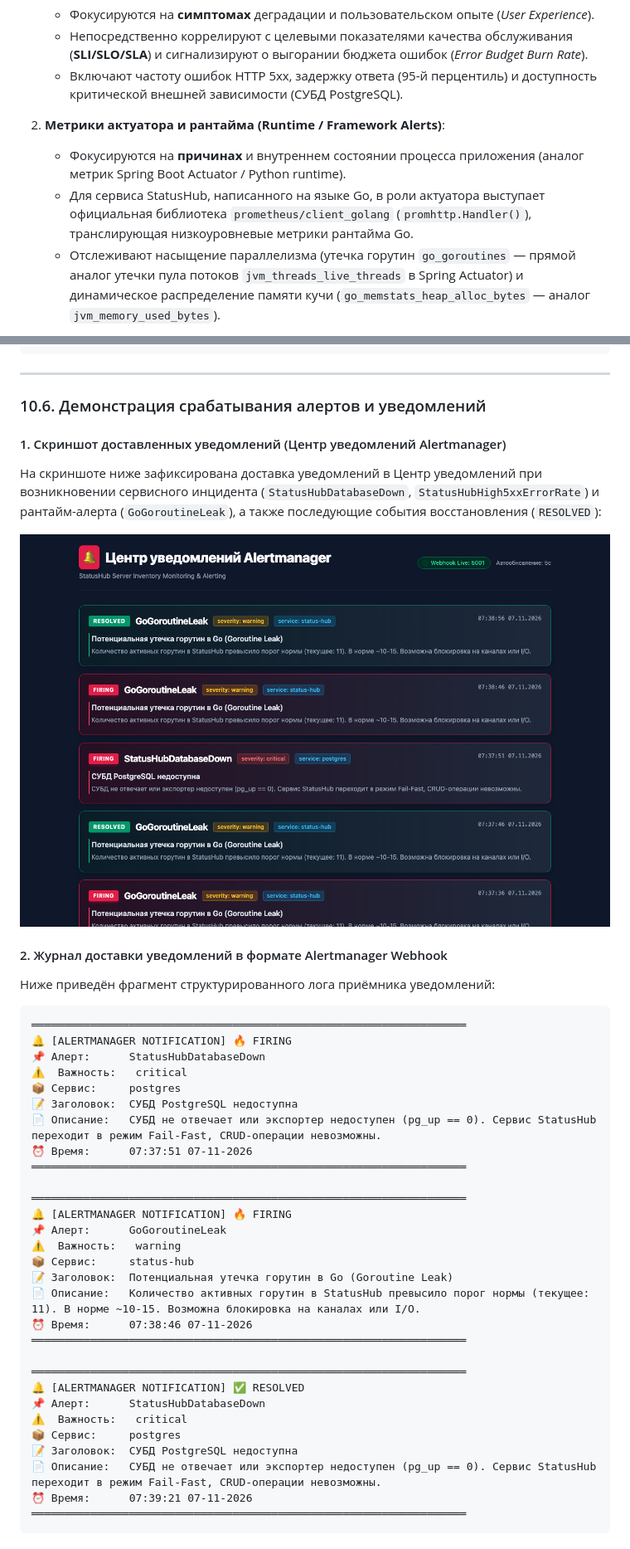
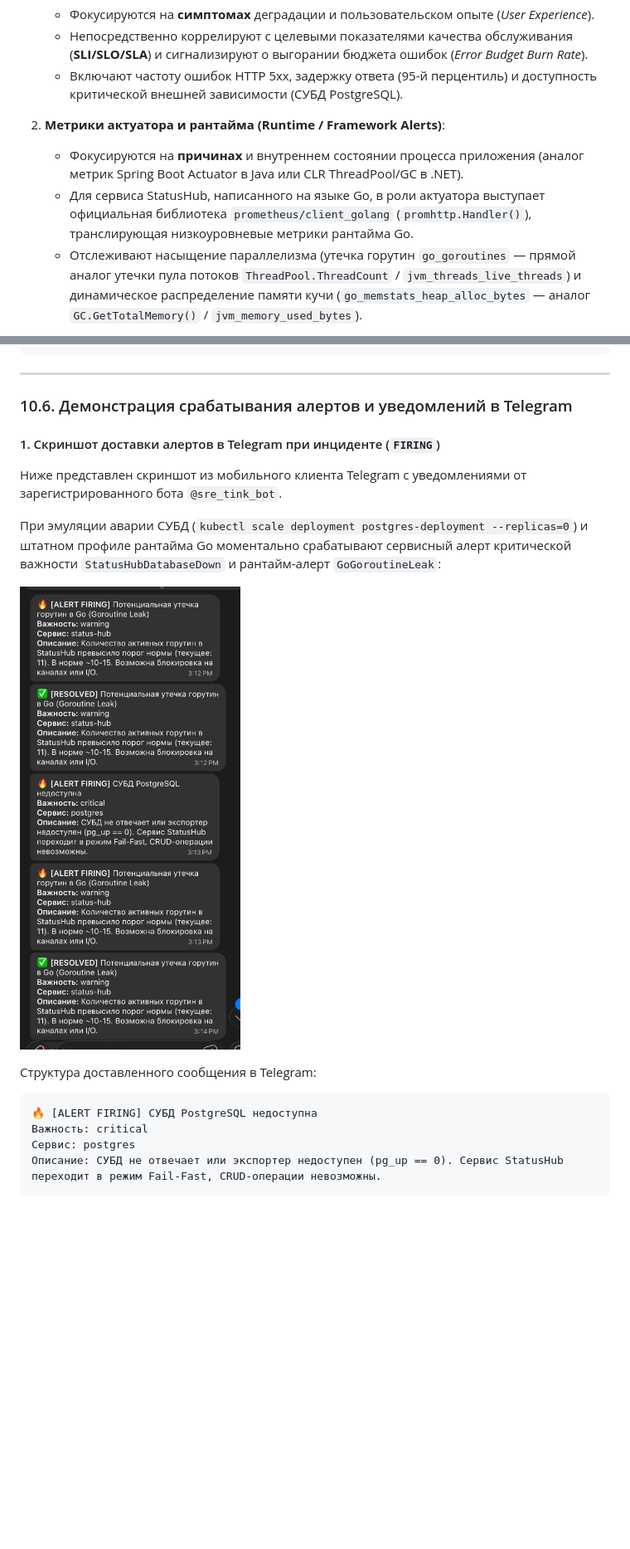
Before and after one commit to Vl4dIn1/SRE, a Markdown page: Отчёт.md, 2 parts joined by grey strips. Shown at 83% size. Drawn GitHub-style; pictures changed too: images/alert_notifications.png (deleted), images/telegram_alerts_firing.png (added); blank space fills up the shorter version.

````diff
--- a/Отчёт.md
+++ b/Отчёт.md
@@ -1141,9 +1141,9 @@ go run ./prober
    * Включают частоту ошибок HTTP 5xx, задержку ответа (95-й перцентиль) и доступность критической внешней зависимости (СУБД PostgreSQL).
 
 2. **Метрики актуатора и рантайма (Runtime / Framework Alerts)**:
-   * Фокусируются на **причинах** и внутреннем состоянии процесса приложения (аналог метрик Spring Boot Actuator / Python runtime).
+   * Фокусируются на **причинах** и внутреннем состоянии процесса приложения (аналог метрик Spring Boot Actuator в Java или CLR ThreadPool/GC в .NET).
    * Для сервиса StatusHub, написанного на языке Go, в роли актуатора выступает официальная библиотека `prometheus/client_golang` (`promhttp.Handler()`), транслирующая низкоуровневые метрики рантайма Go.
-   * Отслеживают насыщение параллелизма (утечка горутин `go_goroutines` — прямой аналог утечки пула потоков `jvm_threads_live_threads` в Spring Actuator) и динамическое распределение памяти кучи (`go_memstats_heap_alloc_bytes` — аналог `jvm_memory_used_bytes`).
+   * Отслеживают насыщение параллелизма (утечка горутин `go_goroutines` — прямой аналог утечки пула потоков `ThreadPool.ThreadCount` / `jvm_threads_live_threads`) и динамическое распределение памяти кучи (`go_memstats_heap_alloc_bytes` — аналог `GC.GetTotalMemory()` / `jvm_memory_used_bytes`).
 
 ```mermaid
 flowchart TD
@@ -1424,45 +1406,21 @@ spec:
 
 ---
 
-### 10.6. Демонстрация срабатывания алертов и уведомлений
-
-#### 1. Скриншот доставленных уведомлений (Центр уведомлений Alertmanager)
-
-На скриншоте ниже зафиксирована доставка уведомлений в Центр уведомлений при возникновении сервисного инцидента (`StatusHubDatabaseDown`, `StatusHubHigh5xxErrorRate`) и рантайм-алерта (`GoGoroutineLeak`), а также последующие события восстановления (`RESOLVED`):
-
-![Центр уведомлений Alertmanager](images/alert_notifications.png)
-
-#### 2. Журнал доставки уведомлений в формате Alertmanager Webhook
-
-Ниже приведён фрагмент структурированного лога приёмника уведомлений:
-
-```text
-═══════════════════════════════════════════════════════════════════
-🔔 [ALERTMANAGER NOTIFICATION] 🔥 FIRING
-📌 Алерт:      StatusHubDatabaseDown
-⚠️  Важность:   critical
-📦 Сервис:     postgres
-📝 Заголовок:  СУБД PostgreSQL недоступна
-📄 Описание:   СУБД не отвечает или экспортер недоступен (pg_up == 0). Сервис StatusHub переходит в режим Fail-Fast, CRUD-операции невозможны.
-⏰ Время:      07:37:51 07-11-2026
-═══════════════════════════════════════════════════════════════════
-
-═══════════════════════════════════════════════════════════════════
-🔔 [ALERTMANAGER NOTIFICATION] 🔥 FIRING
-📌 Алерт:      GoGoroutineLeak
-⚠️  Важность:   warning
-📦 Сервис:     status-hub
-📝 Заголовок:  Потенциальная утечка горутин в Go (Goroutine Leak)
-📄 Описание:   Количество активных горутин в StatusHub превысило порог нормы (текущее: 11). В норме ~10-15. Возможна блокировка на каналах или I/O.
-⏰ Время:      07:38:46 07-11-2026
-═══════════════════════════════════════════════════════════════════
-
-═══════════════════════════════════════════════════════════════════
-🔔 [ALERTMANAGER NOTIFICATION] ✅ RESOLVED
-📌 Алерт:      StatusHubDatabaseDown
-⚠️  Важность:   critical
-📦 Сервис:     postgres
-📝 Заголовок:  СУБД PostgreSQL недоступна
-📄 Описание:   СУБД не отвечает или экспортер недоступен (pg_up == 0). Сервис StatusHub переходит в режим Fail-Fast, CRUD-операции невозможны.
-⏰ Время:      07:39:21 07-11-2026
-═══════════════════════════════════════════════════════════════════
+### 10.6. Демонстрация срабатывания алертов и уведомлений в Telegram
+
+#### 1. Скриншот доставки алертов в Telegram при инциденте (`FIRING`)
+
+Ниже представлен скриншот из мобильного клиента Telegram с уведомлениями от зарегистрированного бота `@sre_tink_bot`.
+
+При эмуляции аварии СУБД (`kubectl scale deployment postgres-deployment --replicas=0`) и штатном профиле рантайма Go моментально срабатывают сервисный алерт критической важности `StatusHubDatabaseDown` и рантайм-алерт `GoGoroutineLeak`:
+
+![Доставка алертов FIRING в Telegram](images/telegram_alerts_firing.png)
+
+Структура доставленного сообщения в Telegram:
+```html
+🔥 [ALERT FIRING] СУБД PostgreSQL недоступна
+Важность: critical
+Сервис: postgres
+Описание: СУБД не отвечает или экспортер недоступен (pg_up == 0). Сервис StatusHub переходит в режим Fail-Fast, CRUD-операции невозможны.
+```
+
````
Also changed, not shown: other parts of Отчёт.md (+58 -62 lines), k8s/README.md (+3 -3 lines), images/telegram_alerts_resolved.png (added), 3 other files.
